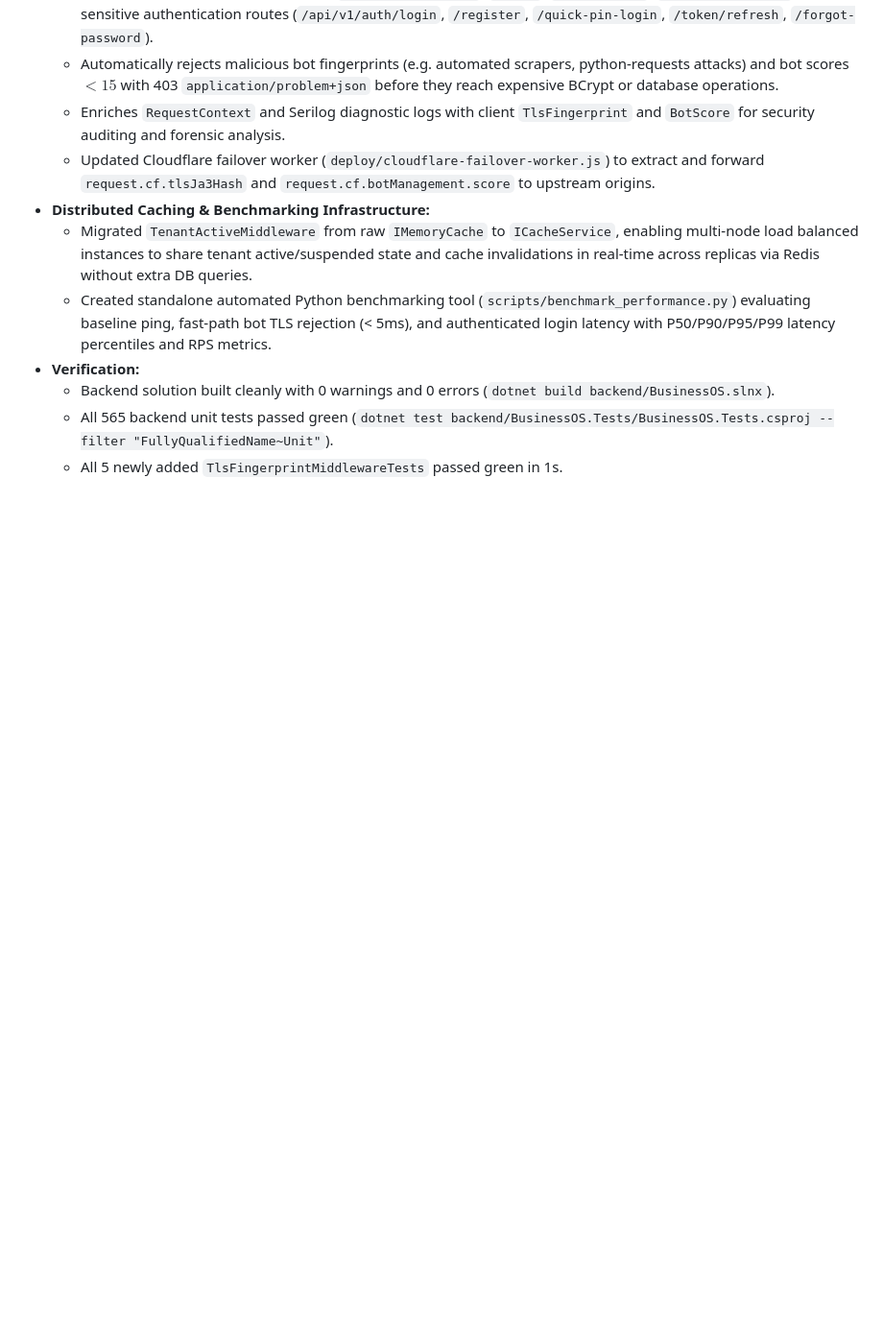
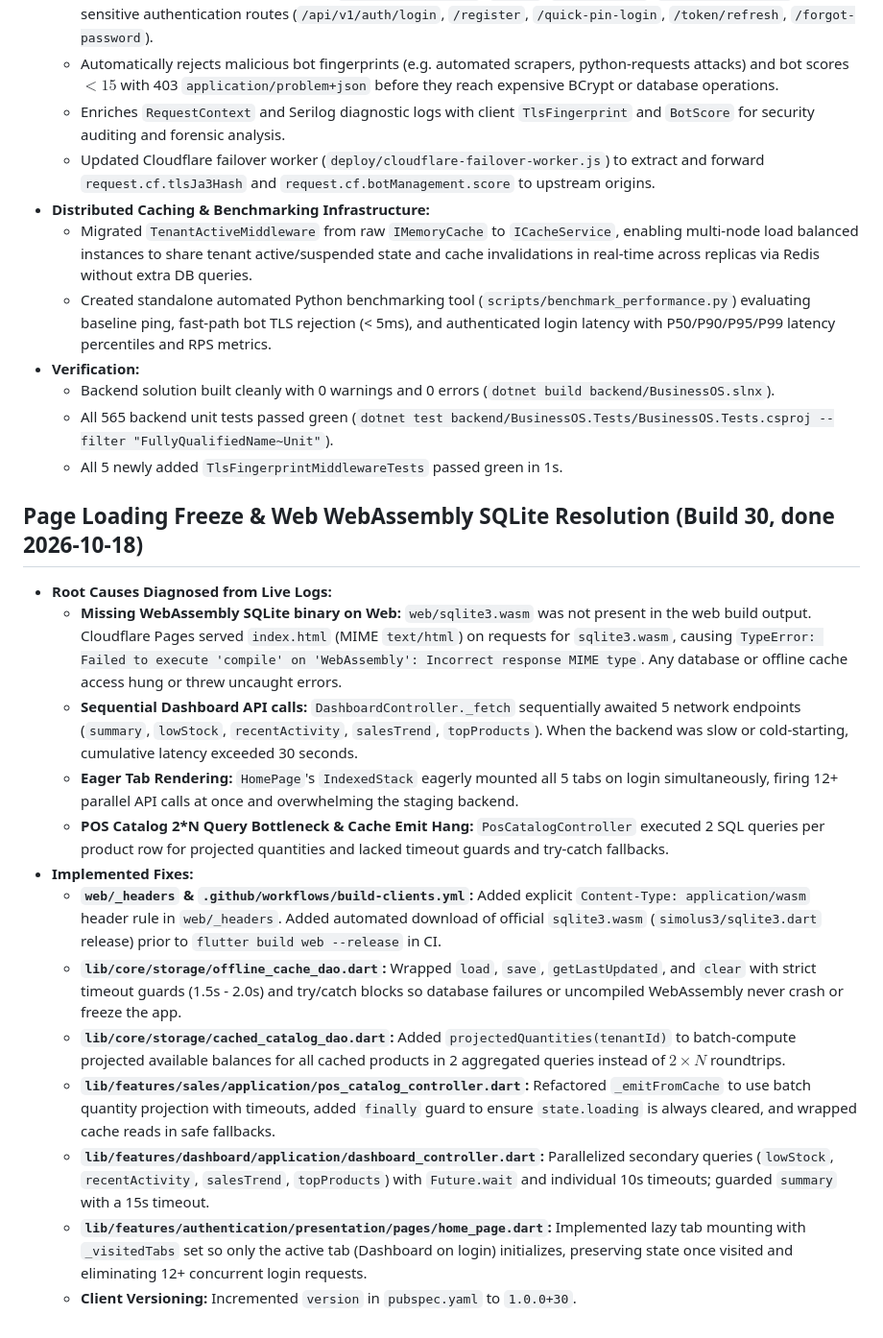
Before and after one commit to JosephSalvador/Business_Management_App, a Markdown page: memory/project.md, the part around the change. Shown at 96% size. Drawn GitHub-style; blank space fills up the shorter version.

Commit message:
docs(memory): document build 30 page loading fixes and wasm resolution

```diff
--- a/memory/project.md
+++ b/memory/project.md
@@ -1605,3 +1605,19 @@ billing/money/receipts-dashboard/lifecycle) instead of one multi-hour run.
   - Backend solution built cleanly with 0 warnings and 0 errors (`dotnet build backend/BusinessOS.slnx`).
   - All 565 backend unit tests passed green (`dotnet test backend/BusinessOS.Tests/BusinessOS.Tests.csproj --filter "FullyQualifiedName~Unit"`).
   - All 5 newly added `TlsFingerprintMiddlewareTests` passed green in 1s.
+
+## Page Loading Freeze & Web WebAssembly SQLite Resolution (Build 30, done 2026-10-18)
+
+- **Root Causes Diagnosed from Live Logs:**
+  - **Missing WebAssembly SQLite binary on Web:** `web/sqlite3.wasm` was not present in the web build output. Cloudflare Pages served `index.html` (MIME `text/html`) on requests for `sqlite3.wasm`, causing `TypeError: Failed to execute 'compile' on 'WebAssembly': Incorrect response MIME type`. Any database or offline cache access hung or threw uncaught errors.
+  - **Sequential Dashboard API calls:** `DashboardController._fetch` sequentially awaited 5 network endpoints (`summary`, `lowStock`, `recentActivity`, `salesTrend`, `topProducts`). When the backend was slow or cold-starting, cumulative latency exceeded 30 seconds.
+  - **Eager Tab Rendering:** `HomePage`'s `IndexedStack` eagerly mounted all 5 tabs on login simultaneously, firing 12+ parallel API calls at once and overwhelming the staging backend.
+  - **POS Catalog 2*N Query Bottleneck & Cache Emit Hang:** `PosCatalogController` executed 2 SQL queries per product row for projected quantities and lacked timeout guards and try-catch fallbacks.
+- **Implemented Fixes:**
+  - **`web/_headers` & `.github/workflows/build-clients.yml`:** Added explicit `Content-Type: application/wasm` header rule in `web/_headers`. Added automated download of official `sqlite3.wasm` (`simolus3/sqlite3.dart` release) prior to `flutter build web --release` in CI.
+  - **`lib/core/storage/offline_cache_dao.dart`:** Wrapped `load`, `save`, `getLastUpdated`, and `clear` with strict timeout guards (1.5s - 2.0s) and try/catch blocks so database failures or uncompiled WebAssembly never crash or freeze the app.
+  - **`lib/core/storage/cached_catalog_dao.dart`:** Added `projectedQuantities(tenantId)` to batch-compute projected available balances for all cached products in 2 aggregated queries instead of $2 \times N$ roundtrips.
+  - **`lib/features/sales/application/pos_catalog_controller.dart`:** Refactored `_emitFromCache` to use batch quantity projection with timeouts, added `finally` guard to ensure `state.loading` is always cleared, and wrapped cache reads in safe fallbacks.
+  - **`lib/features/dashboard/application/dashboard_controller.dart`:** Parallelized secondary queries (`lowStock`, `recentActivity`, `salesTrend`, `topProducts`) with `Future.wait` and individual 10s timeouts; guarded `summary` with a 15s timeout.
+  - **`lib/features/authentication/presentation/pages/home_page.dart`:** Implemented lazy tab mounting with `_visitedTabs` set so only the active tab (Dashboard on login) initializes, preserving state once visited and eliminating 12+ concurrent login requests.
+  - **Client Versioning:** Incremented `version` in `pubspec.yaml` to `1.0.0+30`.
```
